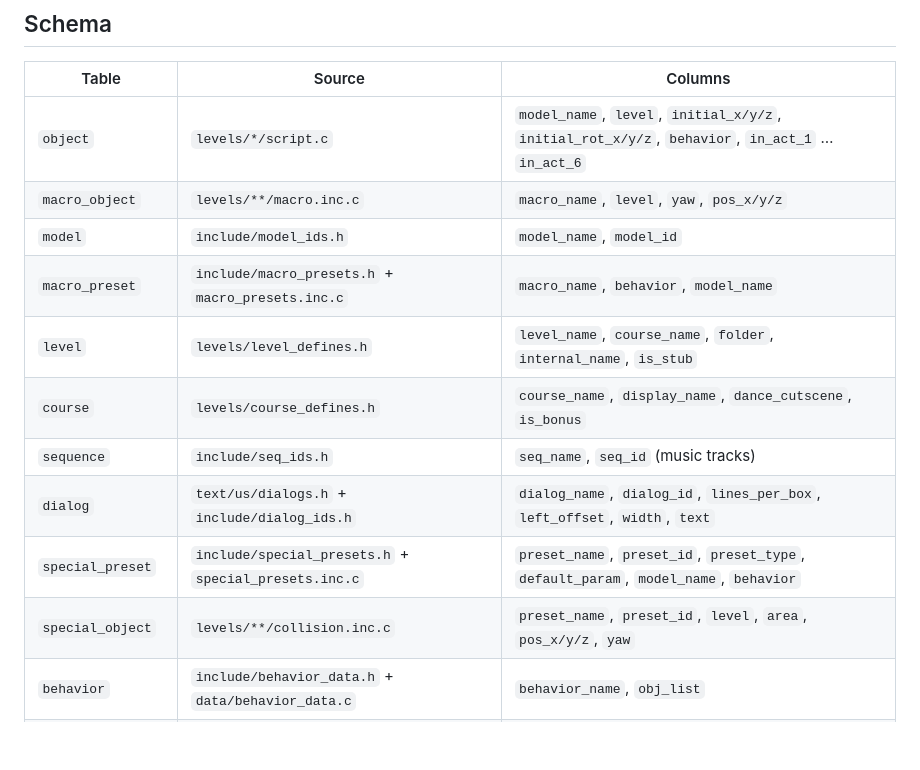
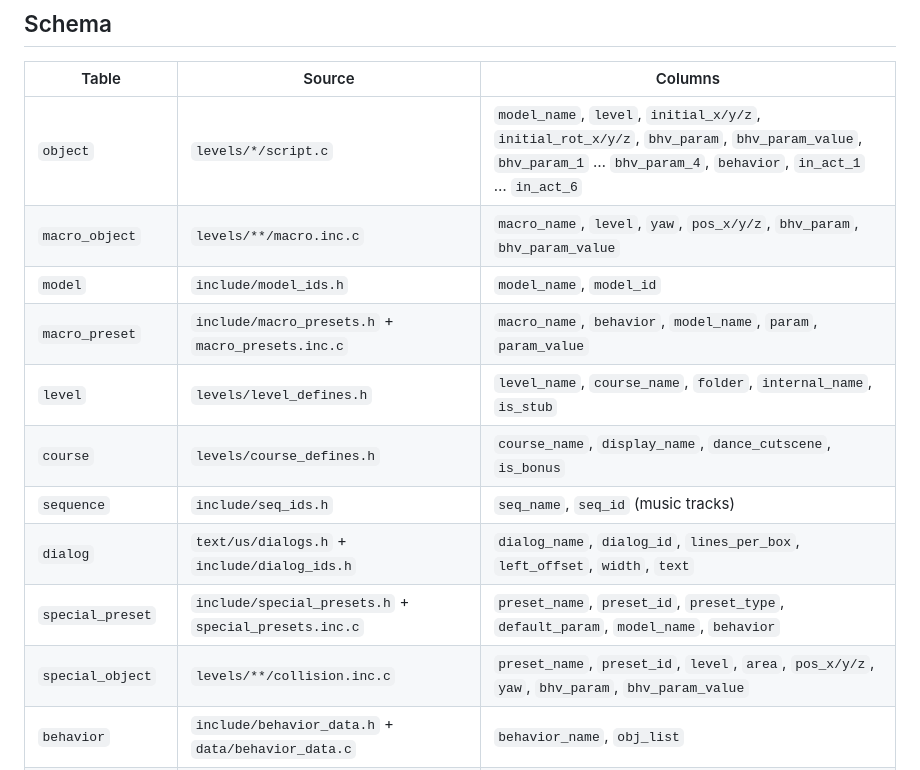
Before and after one commit to matt-kempster/sm64.sql, a Markdown page: README.md, the part around one of its changes. GitHub-like rendering; blank space fills up the shorter version.

```diff
--- a/README.md
+++ b/README.md
@@ -41,16 +41,16 @@ PYTHONPATH=src python -m sm64_sql --repo /path/to/sm64 --db sm64.db
 
 | Table | Source | Columns |
 | --- | --- | --- |
-| `object` | `levels/*/script.c` | `model_name`, `level`, `initial_x/y/z`, `initial_rot_x/y/z`, `behavior`, `in_act_1` … `in_act_6` |
-| `macro_object` | `levels/**/macro.inc.c` | `macro_name`, `level`, `yaw`, `pos_x/y/z` |
+| `object` | `levels/*/script.c` | `model_name`, `level`, `initial_x/y/z`, `initial_rot_x/y/z`, `bhv_param`, `bhv_param_value`, `bhv_param_1` … `bhv_param_4`, `behavior`, `in_act_1` … `in_act_6` |
+| `macro_object` | `levels/**/macro.inc.c` | `macro_name`, `level`, `yaw`, `pos_x/y/z`, `bhv_param`, `bhv_param_value` |
 | `model` | `include/model_ids.h` | `model_name`, `model_id` |
-| `macro_preset` | `include/macro_presets.h` + `macro_presets.inc.c` | `macro_name`, `behavior`, `model_name` |
+| `macro_preset` | `include/macro_presets.h` + `macro_presets.inc.c` | `macro_name`, `behavior`, `model_name`, `param`, `param_value` |
 | `level` | `levels/level_defines.h` | `level_name`, `course_name`, `folder`, `internal_name`, `is_stub` |
 | `course` | `levels/course_defines.h` | `course_name`, `display_name`, `dance_cutscene`, `is_bonus` |
 | `sequence` | `include/seq_ids.h` | `seq_name`, `seq_id` (music tracks) |
 | `dialog` | `text/us/dialogs.h` + `include/dialog_ids.h` | `dialog_name`, `dialog_id`, `lines_per_box`, `left_offset`, `width`, `text` |
 | `special_preset` | `include/special_presets.h` + `special_presets.inc.c` | `preset_name`, `preset_id`, `preset_type`, `default_param`, `model_name`, `behavior` |
-| `special_object` | `levels/**/collision.inc.c` | `preset_name`, `preset_id`, `level`, `area`, `pos_x/y/z`, `yaw` |
+| `special_object` | `levels/**/collision.inc.c` | `preset_name`, `preset_id`, `level`, `area`, `pos_x/y/z`, `yaw`, `bhv_param`, `bhv_param_value` |
 | `behavior` | `include/behavior_data.h` + `data/behavior_data.c` | `behavior_name`, `obj_list` |
 | `warp` | `levels/*/script.c` | `level`, `area` (0 = level-global), `node_id`, `dest_level`, `dest_area`, `dest_node`, `flags`, `is_painting` |
 | `instant_warp` | `levels/*/script.c` | `level`, `area`, `warp_index`, `dest_area`, `displace_x/y/z` |
```
Also changed, not shown: other parts of README.md (+46 -4 lines), docs/parsing.md (+11 -4 lines).
